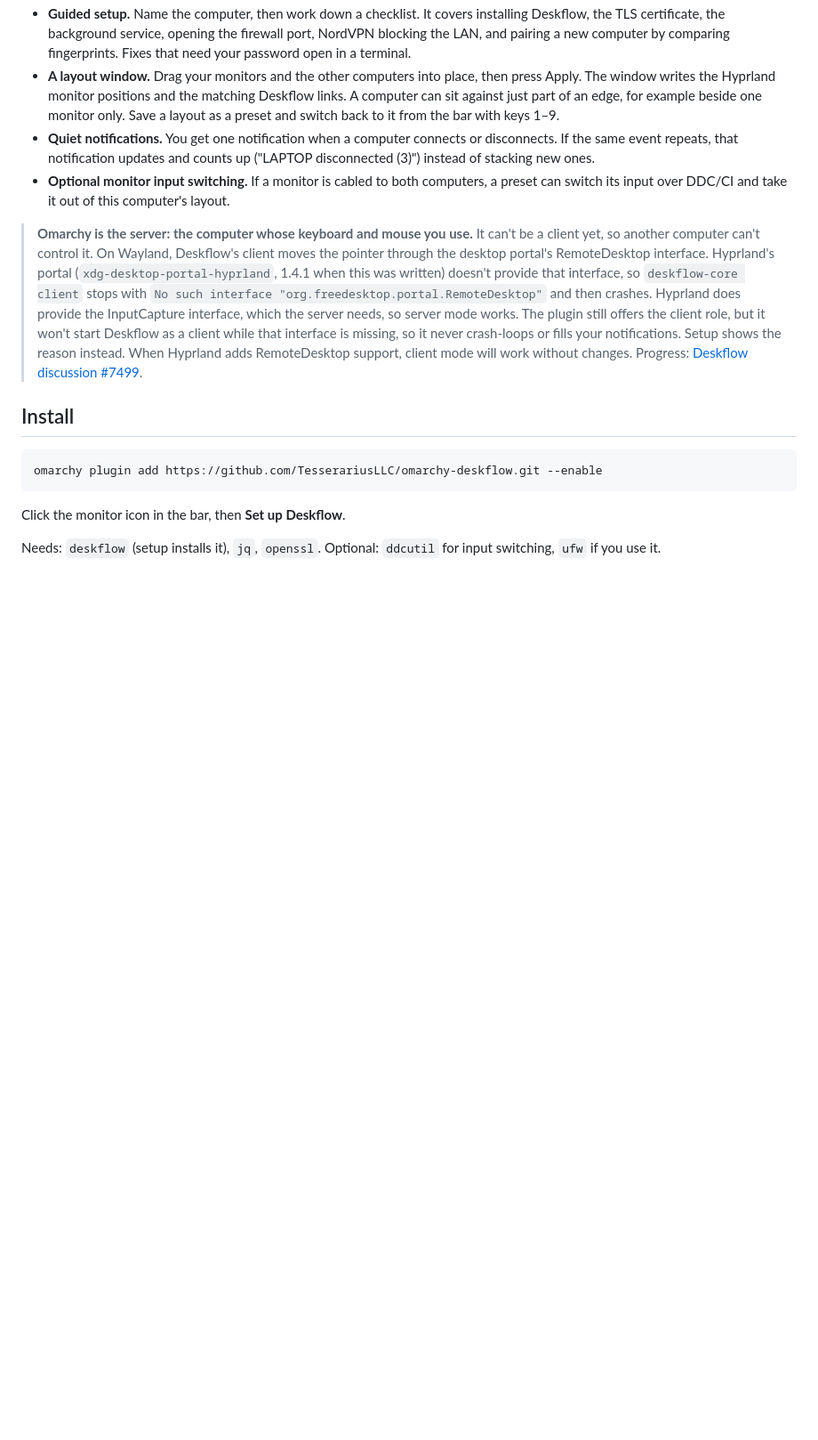
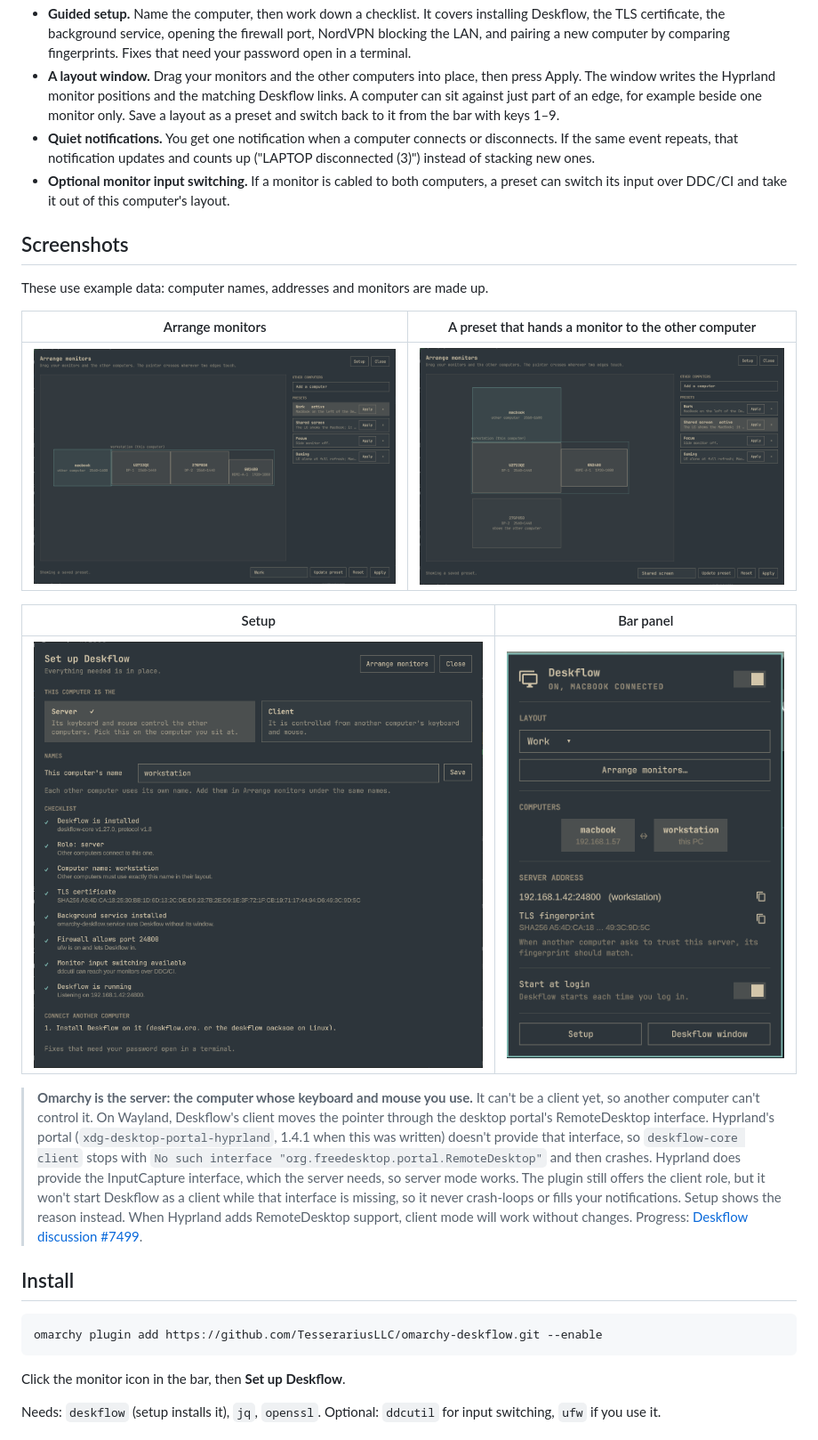
Before and after one commit to TesserariusLLC/omarchy-deskflow, a Markdown page: README.md, the part around the change. Shown at 89% size. Drawn GitHub-style; pictures changed too: docs/layout-shared.png (added), docs/layout.png (added), docs/panel.png (added); blank space fills up the shorter version.

Commit message:
Screenshots with example data; preview uses them too
Co-Authored-By: Claude Opus 5.5 <noreply@anthropic.com>

```diff
--- a/README.md
+++ b/README.md
@@ -7,6 +7,18 @@ Use your Omarchy PC's keyboard and mouse on your other computers (Windows, macOS
 - **A layout window.** Drag your monitors and the other computers into place, then press Apply. The window writes the Hyprland monitor positions and the matching Deskflow links. A computer can sit against just part of an edge, for example beside one monitor only. Save a layout as a preset and switch back to it from the bar with keys 1–9.
 - **Quiet notifications.** You get one notification when a computer connects or disconnects. If the same event repeats, that notification updates and counts up ("LAPTOP disconnected (3)") instead of stacking new ones.
 - **Optional monitor input switching.** If a monitor is cabled to both computers, a preset can switch its input over DDC/CI and take it out of this computer's layout.
+
+## Screenshots
+
+These use example data: computer names, addresses and monitors are made up.
+
+| Arrange monitors | A preset that hands a monitor to the other computer |
+|---|---|
+| ![Arrange monitors window with a MacBook left of three monitors](docs/layout.png) | ![The LG monitor shows the MacBook, which sits above the Dell](docs/layout-shared.png) |
+
+| Setup | Bar panel |
+|---|---|
+| ![Setup checklist with every step done](docs/setup.png) | ![Bar panel with presets, connected computers, address and fingerprint](docs/panel.png) |
 
 > **Omarchy is the server: the computer whose keyboard and mouse you use.** It can't be a client yet, so another computer can't control it. On Wayland, Deskflow's client moves the pointer through the desktop portal's RemoteDesktop interface. Hyprland's portal (`xdg-desktop-portal-hyprland`, 1.4.1 when this was written) doesn't provide that interface, so `deskflow-core client` stops with `No such interface "org.freedesktop.portal.RemoteDesktop"` and then crashes. Hyprland does provide the InputCapture interface, which the server needs, so server mode works. The plugin still offers the client role, but it won't start Deskflow as a client while that interface is missing, so it never crash-loops or fills your notifications. Setup shows the reason instead. When Hyprland adds RemoteDesktop support, client mode will work without changes. Progress: [Deskflow discussion #7499](https://github.com/deskflow/deskflow/discussions/7499).
 
```
Also changed, not shown: preview.png.
